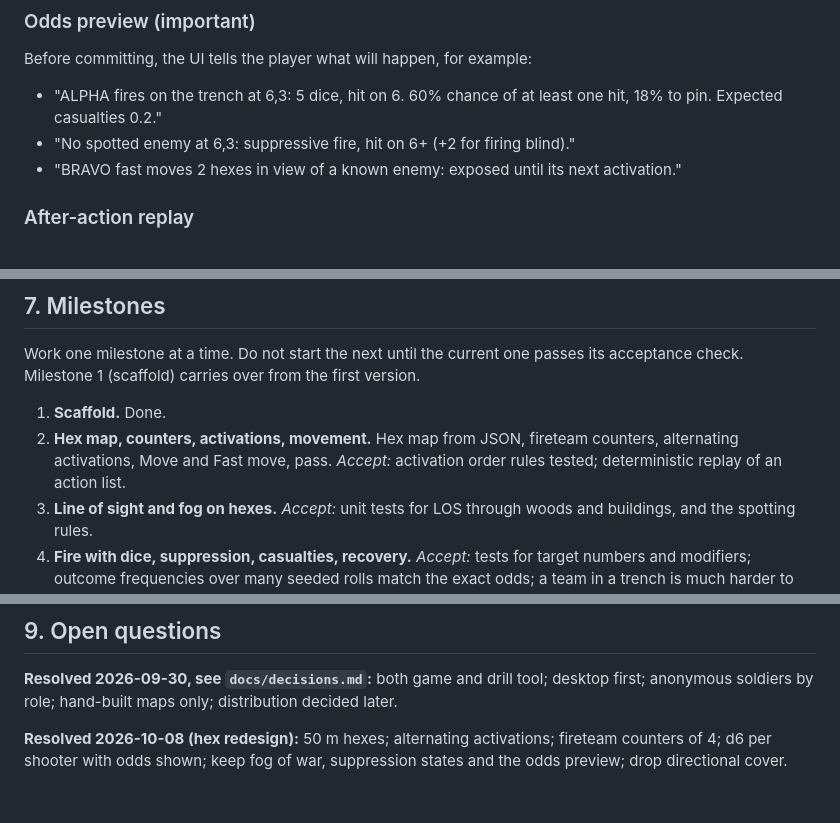
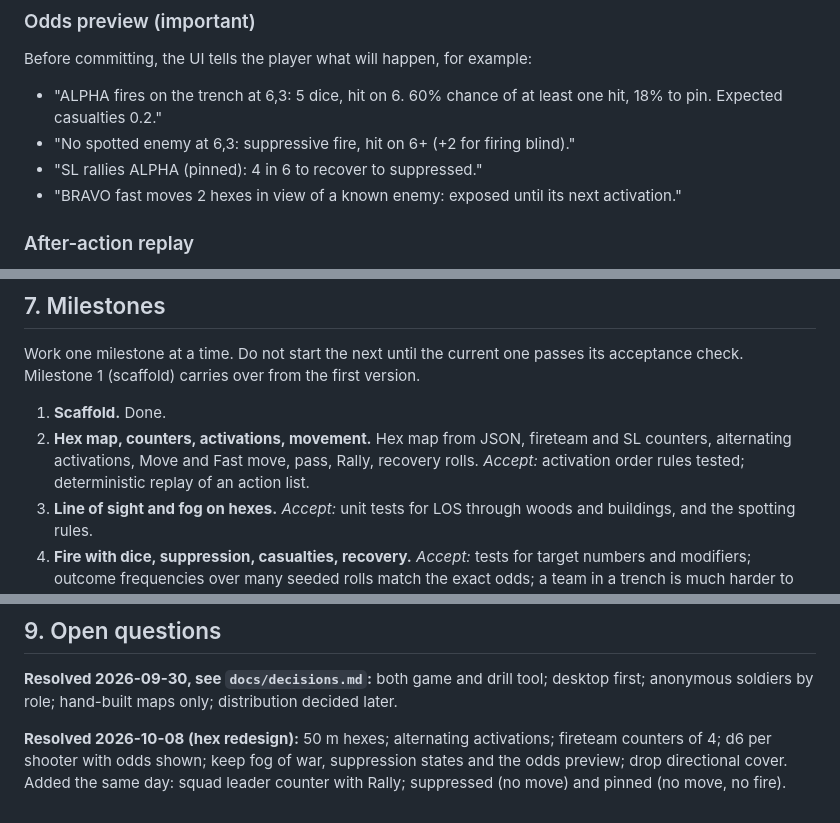
Before and after one commit to OneScheer/fix_and_flank, a Markdown page: CLAUDE.md, 3 parts joined by grey strips. GitHub-like rendering.

```diff
--- a/CLAUDE.md
+++ b/CLAUDE.md
@@ -117,6 +121,7 @@ Before committing, the UI tells the player what will happen, for example:
 
 - "ALPHA fires on the trench at 6,3: 5 dice, hit on 6. 60% chance of at least one hit, 18% to pin. Expected casualties 0.2."
 - "No spotted enemy at 6,3: suppressive fire, hit on 6+ (+2 for firing blind)."
+- "SL rallies ALPHA (pinned): 4 in 6 to recover to suppressed."
 - "BRAVO fast moves 2 hexes in view of a known enemy: exposed until its next activation."
 
 ### After-action replay
@@ -140,7 +145,7 @@ Design goal: the AI reacts sensibly to suppression and sometimes counterattacks,
 Work one milestone at a time. Do not start the next until the current one passes its acceptance check. Milestone 1 (scaffold) carries over from the first version.
 
 1. **Scaffold.** Done.
-2. **Hex map, counters, activations, movement.** Hex map from JSON, fireteam counters, alternating activations, Move and Fast move, pass. *Accept:* activation order rules tested; deterministic replay of an action list.
+2. **Hex map, counters, activations, movement.** Hex map from JSON, fireteam and SL counters, alternating activations, Move and Fast move, pass, Rally, recovery rolls. *Accept:* activation order rules tested; deterministic replay of an action list.
 3. **Line of sight and fog on hexes.** *Accept:* unit tests for LOS through woods and buildings, and the spotting rules.
 4. **Fire with dice, suppression, casualties, recovery.** *Accept:* tests for target numbers and modifiers; outcome frequencies over many seeded rolls match the exact odds; a team in a trench is much harder to kill than one in the open.
 5. **Assault and the odds preview.** *Accept:* preview odds equal the exact odds the sim rolls against.
@@ -169,4 +174,4 @@ Later, out of scope for now: vehicles, drones, indirect fire, multiple squads, c
 
 **Resolved 2026-09-30, see `docs/decisions.md`:** both game and drill tool; desktop first; anonymous soldiers by role; hand-built maps only; distribution decided later.
 
-**Resolved 2026-10-08 (hex redesign):** 50 m hexes; alternating activations; fireteam counters of 4; d6 per shooter with odds shown; keep fog of war, suppression states and the odds preview; drop directional cover.
+**Resolved 2026-10-08 (hex redesign):** 50 m hexes; alternating activations; fireteam counters of 4; d6 per shooter with odds shown; keep fog of war, suppression states and the odds preview; drop directional cover. Added the same day: squad leader counter with Rally; suppressed (no move) and pinned (no move, no fire).
```
Also changed, not shown: other parts of CLAUDE.md (+13 -9 lines), docs/decisions.md (+4 -0 lines).
